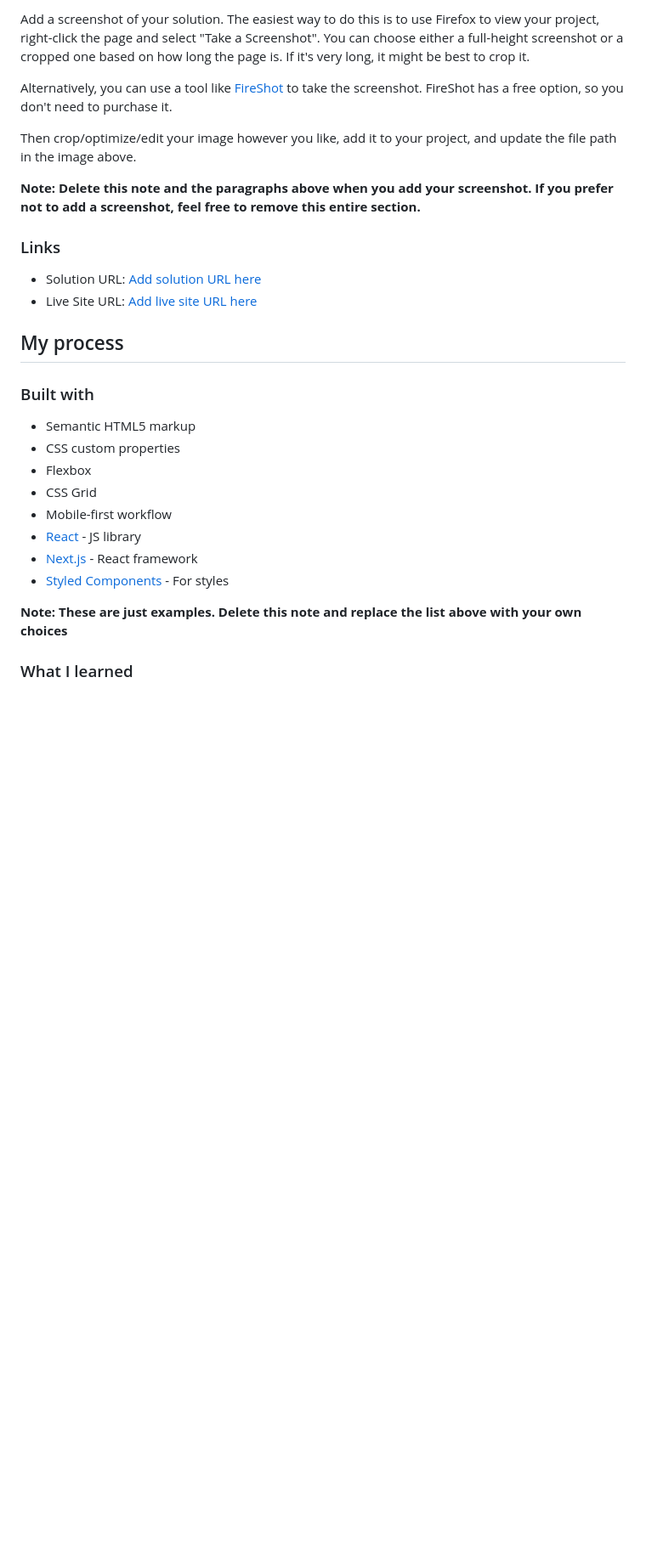
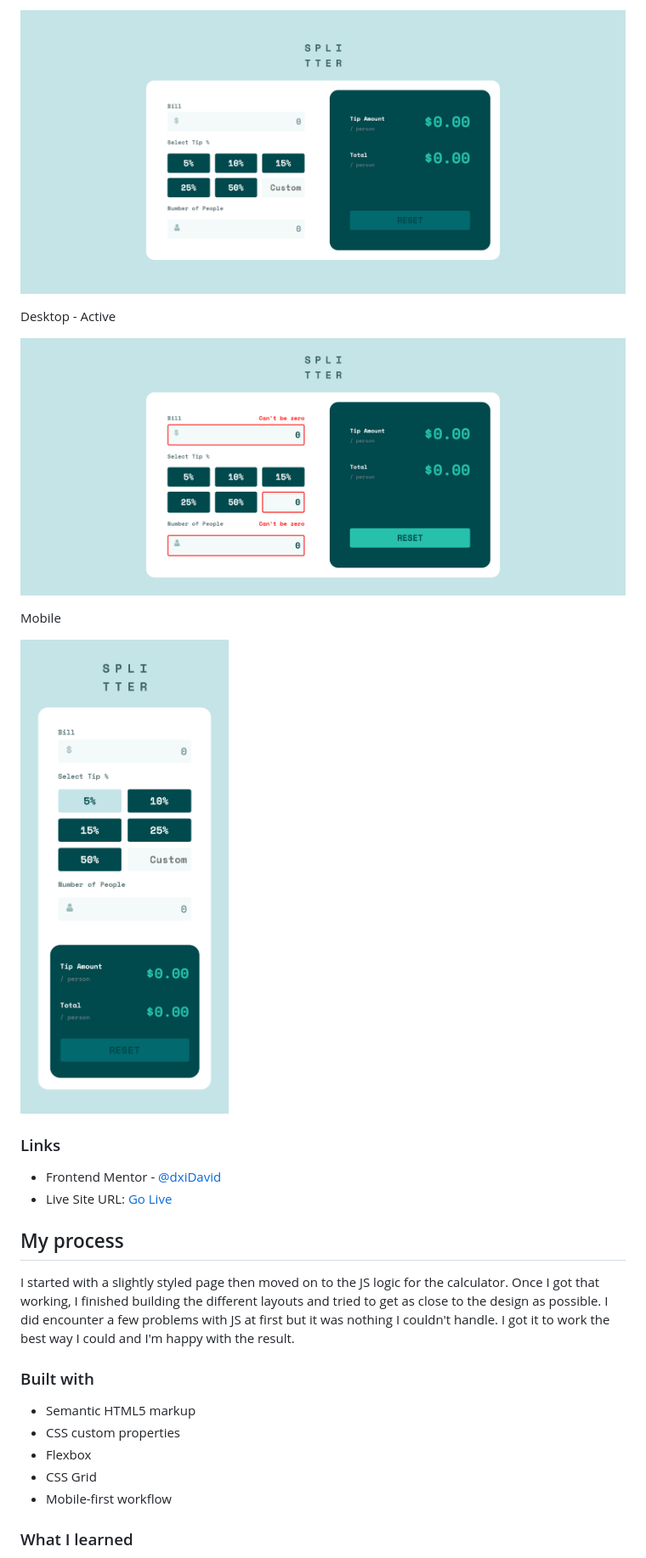
Before and after one commit to dxiDavid/tip-calculator-app-challenge, a Markdown page: README.md, the part around the change printed below. Shown: that part at 85% size. Rendered like a GitHub page; pictures changed too: images/Desktop-active.png (added), images/desktop.png (added), images/mobile.png (added); blank space fills up the shorter version.

```diff
--- a/README.md
+++ b/README.md
@@ -34,18 +38,23 @@ Users should be able to:
 
-Add a screenshot of your solution. The easiest way to do this is to use Firefox to view your project, right-click the page and select "Take a Screenshot". You can choose either a full-height screenshot or a cropped one based on how long the page is. If it's very long, it might be best to crop it.
+![](./images/desktop.png)
 
-Alternatively, you can use a tool like [FireShot](https://getfireshot.com/) to take the screenshot. FireShot has a free option, so you don't need to purchase it.
+Desktop - Active
 
-Then crop/optimize/edit your image however you like, add it to your project, and update the file path in the image above.
+![](./images/Desktop-active.png)
 
-**Note: Delete this note and the paragraphs above when you add your screenshot. If you prefer not to add a screenshot, feel free to remove this entire section.**
+Mobile
+
+![](./images/mobile.png)
+
 
 ### Links
 
-- Solution URL: [Add solution URL here](https://your-solution-url.com)
-- Live Site URL: [Add live site URL here](https://your-live-site-url.com)
+- Frontend Mentor - [@dxiDavid](https://www.frontendmentor.io/profile/dxiDavid)
+- Live Site URL: [Go Live](https://dxidavid.github.io/tip-calculator-app-challenge/)
 
 ## My process
+
+I started with a slightly styled page then moved on to the JS logic for the calculator. Once I got that working, I finished building the different layouts and tried to get as close to the design as possible. I did encounter a few problems with JS at first but it was nothing I couldn't handle. I got it to work the best way I could and I'm happy with the result.
 
 ### Built with
 
@@ -54,11 +63,6 @@ Then crop/optimize/edit your image however you like, add it to your project, and
 - Flexbox
 - CSS Grid
 - Mobile-first workflow
-- [React](https://reactjs.org/) - JS library
-- [Next.js](https://nextjs.org/) - React framework
-- [Styled Components](https://styled-components.com/) - For styles
-
-**Note: These are just examples. Delete this note and replace the list above with your own choices**
 
 ### What I learned
 
```
Also changed, not shown: other parts of README.md (+19 -42 lines), 3 other files.
